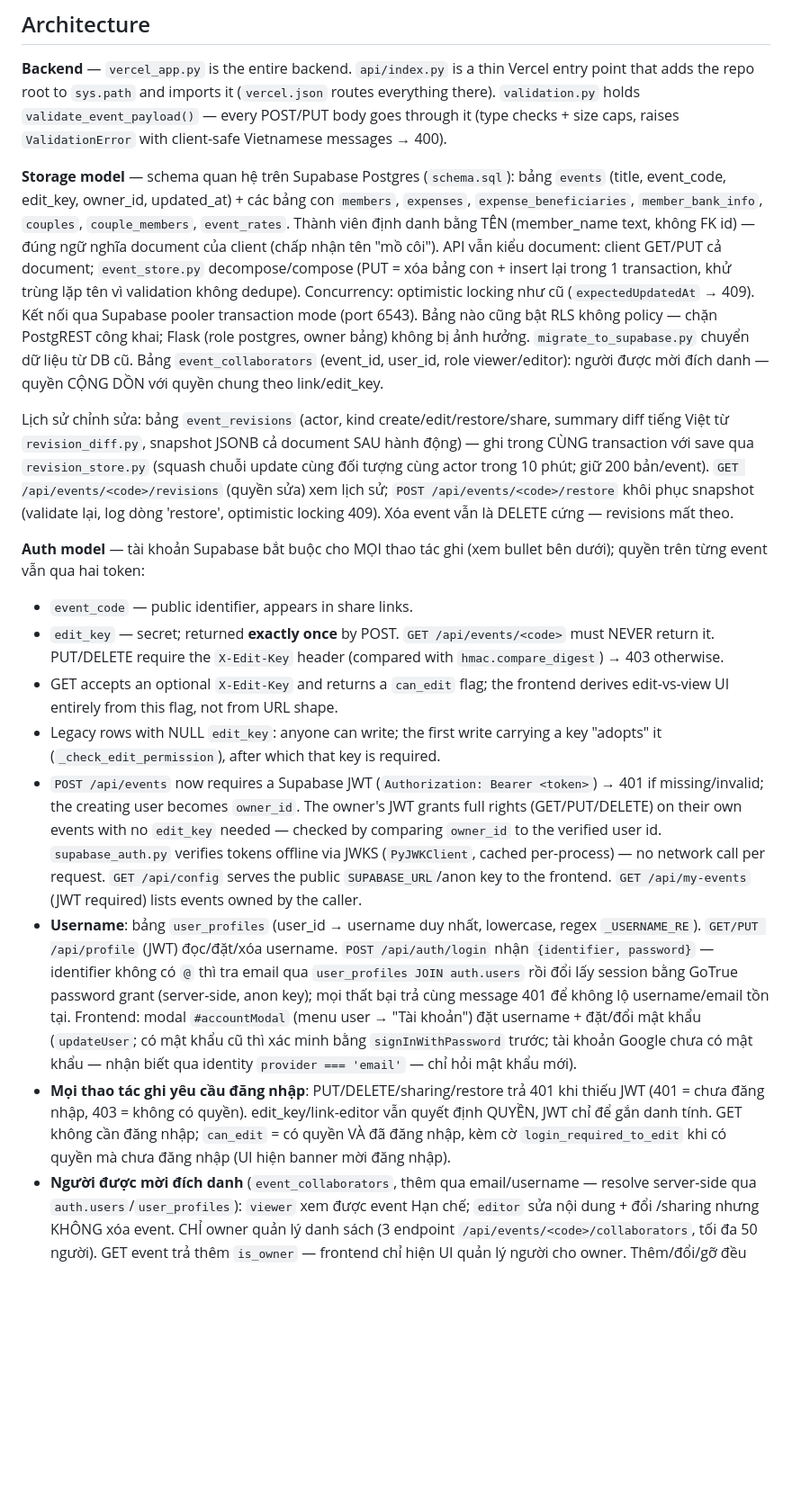
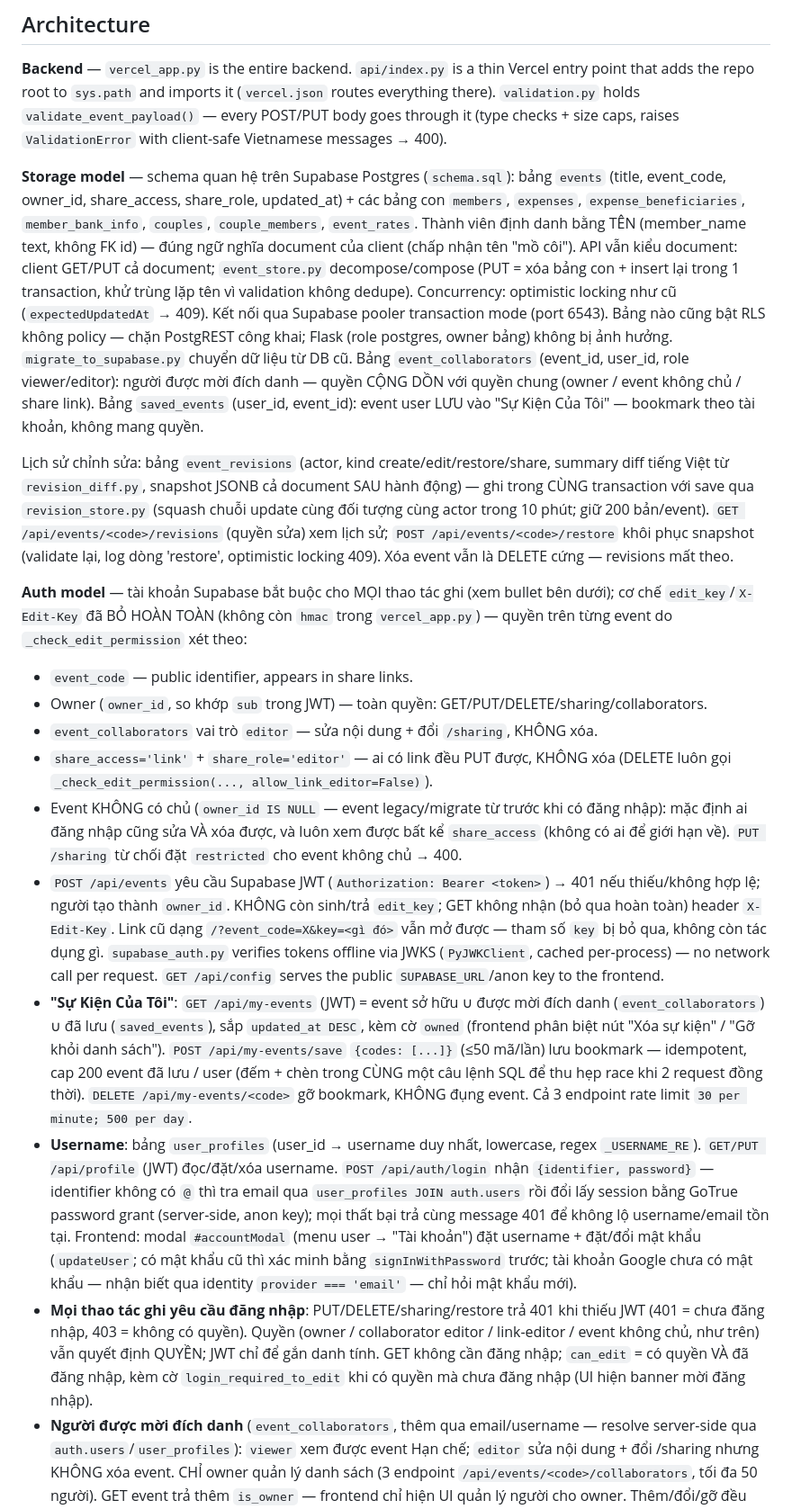
Before and after one commit to thuanmtt/chia-tien-nhom-flask, a Markdown page: CLAUDE.md, the part around one of its changes. Shown at 90% size. Drawn GitHub-style; blank space fills up the shorter version.

Commit message:
docs: cập nhật CLAUDE.md/CHANGELOG — Sự Kiện Của Tôi theo tài khoản, bỏ edit key
Co-Authored-By: Claude Fable 5 <noreply@anthropic.com>

```diff
--- a/CLAUDE.md
+++ b/CLAUDE.md
@@ -43,7 +43,7 @@ When Postgres is unavailable locally, test backend logic by monkeypatching `verc
 **Backend** — `vercel_app.py` is the entire backend. `api/index.py` is a thin Vercel entry point that adds the repo root to `sys.path` and imports it (`vercel.json` routes everything there). `validation.py` holds `validate_event_payload()` — every POST/PUT body goes through it (type checks + size caps, raises `ValidationError` with client-safe Vietnamese messages → 400).
 
 **Storage model** — schema quan hệ trên Supabase Postgres (`schema.sql`): bảng `events`
-(title, event_code, edit_key, owner_id, updated_at) + các bảng con `members`, `expenses`,
+(title, event_code, owner_id, share_access, share_role, updated_at) + các bảng con `members`, `expenses`,
 `expense_beneficiaries`, `member_bank_info`, `couples`, `couple_members`, `event_rates`.
 Thành viên định danh bằng TÊN (member_name text, không FK id) — đúng ngữ nghĩa document
 của client (chấp nhận tên "mồ côi"). API vẫn kiểu document: client GET/PUT cả document;
@@ -53,7 +53,9 @@ khử trùng lặp tên vì validation không dedupe). Concurrency: optimistic l
 Bảng nào cũng bật RLS không policy — chặn PostgREST công khai; Flask (role postgres,
 owner bảng) không bị ảnh hưởng. `migrate_to_supabase.py` chuyển dữ liệu từ DB cũ.
 Bảng `event_collaborators` (event_id, user_id, role viewer/editor): người được mời
-đích danh — quyền CỘNG DỒN với quyền chung theo link/edit_key.
+đích danh — quyền CỘNG DỒN với quyền chung (owner / event không chủ / share link).
+Bảng `saved_events` (user_id, event_id): event user LƯU vào "Sự Kiện Của Tôi" —
+bookmark theo tài khoản, không mang quyền.
 
 Lịch sử chỉnh sửa: bảng `event_revisions` (actor, kind create/edit/restore/share, summary
 diff tiếng Việt từ `revision_diff.py`, snapshot JSONB cả document SAU hành động) — ghi trong
@@ -62,17 +64,36 @@ actor trong 10 phút; giữ 200 bản/event). `GET /api/events/<code>/revisions`
 lịch sử; `POST /api/events/<code>/restore` khôi phục snapshot (validate lại, log dòng
 'restore', optimistic locking 409). Xóa event vẫn là DELETE cứng — revisions mất theo.
 
-**Auth model** — tài khoản Supabase bắt buộc cho MỌI thao tác ghi (xem bullet bên dưới); quyền trên từng event vẫn qua hai token:
+**Auth model** — tài khoản Supabase bắt buộc cho MỌI thao tác ghi (xem bullet bên dưới); cơ chế `edit_key`/`X-Edit-Key` đã BỎ HOÀN TOÀN (không còn `hmac` trong `vercel_app.py`) — quyền trên từng event do `_check_edit_permission` xét theo:
 - `event_code` — public identifier, appears in share links.
-- `edit_key` — secret; returned **exactly once** by POST. `GET /api/events/<code>` must NEVER return it. PUT/DELETE require the `X-Edit-Key` header (compared with `hmac.compare_digest`) → 403 otherwise.
-- GET accepts an optional `X-Edit-Key` and returns a `can_edit` flag; the frontend derives edit-vs-view UI entirely from this flag, not from URL shape.
-- Legacy rows with NULL `edit_key`: anyone can write; the first write carrying a key "adopts" it (`_check_edit_permission`), after which that key is required.
-- `POST /api/events` now requires a Supabase JWT (`Authorization: Bearer <token>`) → 401 if missing/invalid; the creating user becomes `owner_id`. The owner's JWT grants full rights (GET/PUT/DELETE) on their own events with no `edit_key` needed — checked by comparing `owner_id` to the verified user id. `supabase_auth.py` verifies tokens offline via JWKS (`PyJWKClient`, cached per-process) — no network call per request. `GET /api/config` serves the public `SUPABASE_URL`/anon key to the frontend. `GET /api/my-events` (JWT required) lists events owned by the caller.
+- Owner (`owner_id`, so khớp `sub` trong JWT) — toàn quyền: GET/PUT/DELETE/sharing/collaborators.
+- `event_collaborators` vai trò `editor` — sửa nội dung + đổi `/sharing`, KHÔNG xóa.
+- `share_access='link'` + `share_role='editor'` — ai có link đều PUT được, KHÔNG xóa
+  (DELETE luôn gọi `_check_edit_permission(..., allow_link_editor=False)`).
+- Event KHÔNG có chủ (`owner_id IS NULL` — event legacy/migrate từ trước khi có đăng
+  nhập): mặc định ai đăng nhập cũng sửa VÀ xóa được, và luôn xem được bất kể
+  `share_access` (không có ai để giới hạn về). `PUT /sharing` từ chối đặt `restricted`
+  cho event không chủ → 400.
+- `POST /api/events` yêu cầu Supabase JWT (`Authorization: Bearer <token>`) → 401 nếu
+  thiếu/không hợp lệ; người tạo thành `owner_id`. KHÔNG còn sinh/trả `edit_key`; GET
+  không nhận (bỏ qua hoàn toàn) header `X-Edit-Key`. Link cũ dạng
+  `/?event_code=X&key=<gì đó>` vẫn mở được — tham số `key` bị bỏ qua, không còn tác
+  dụng gì. `supabase_auth.py` verifies tokens offline via JWKS (`PyJWKClient`, cached
+  per-process) — no network call per request. `GET /api/config` serves the public
+  `SUPABASE_URL`/anon key to the frontend.
+- **"Sự Kiện Của Tôi"**: `GET /api/my-events` (JWT) = event sở hữu ∪ được mời đích danh
+  (`event_collaborators`) ∪ đã lưu (`saved_events`), sắp `updated_at DESC`, kèm cờ
+  `owned` (frontend phân biệt nút "Xóa sự kiện" / "Gỡ khỏi danh sách"). `POST
+  /api/my-events/save` `{codes: [...]}` (≤50 mã/lần) lưu bookmark — idempotent, cap
+  200 event đã lưu / user (đếm + chèn trong CÙNG một câu lệnh SQL để thu hẹp race
+  khi 2 request đồng thời). `DELETE /api/my-events/<code>` gỡ bookmark, KHÔNG đụng
+  event. Cả 3 endpoint rate limit `30 per minute; 500 per day`.
 - **Username**: bảng `user_profiles` (user_id → username duy nhất, lowercase, regex `_USERNAME_RE`). `GET/PUT /api/profile` (JWT) đọc/đặt/xóa username. `POST /api/auth/login` nhận `{identifier, password}` — identifier không có `@` thì tra email qua `user_profiles JOIN auth.users` rồi đổi lấy session bằng GoTrue password grant (server-side, anon key); mọi thất bại trả cùng message 401 để không lộ username/email tồn tại. Frontend: modal `#accountModal` (menu user → "Tài khoản") đặt username + đặt/đổi mật khẩu (`updateUser`; có mật khẩu cũ thì xác minh bằng `signInWithPassword` trước; tài khoản Google chưa có mật khẩu — nhận biết qua identity `provider === 'email'` — chỉ hỏi mật khẩu mới).
 - **Mọi thao tác ghi yêu cầu đăng nhập**: PUT/DELETE/sharing/restore trả 401 khi thiếu JWT
-     (401 = chưa đăng nhập, 403 = không có quyền). edit_key/link-editor vẫn quyết định QUYỀN,
-     JWT chỉ để gắn danh tính. GET không cần đăng nhập; `can_edit` = có quyền VÀ đã đăng nhập,
-     kèm cờ `login_required_to_edit` khi có quyền mà chưa đăng nhập (UI hiện banner mời đăng nhập).
+     (401 = chưa đăng nhập, 403 = không có quyền). Quyền (owner / collaborator editor /
+     link-editor / event không chủ, như trên) vẫn quyết định QUYỀN; JWT chỉ để gắn danh
+     tính. GET không cần đăng nhập; `can_edit` = có quyền VÀ đã đăng nhập, kèm cờ
+     `login_required_to_edit` khi có quyền mà chưa đăng nhập (UI hiện banner mời đăng nhập).
 - **Người được mời đích danh** (`event_collaborators`, thêm qua email/username — resolve
      server-side qua `auth.users`/`user_profiles`): `viewer` xem được event Hạn chế; `editor`
      sửa nội dung + đổi /sharing nhưng KHÔNG xóa event. CHỈ owner quản lý danh sách
```
Also changed, not shown: other parts of CLAUDE.md (+2 -3 lines), CHANGELOG.md (+12 -0 lines).
